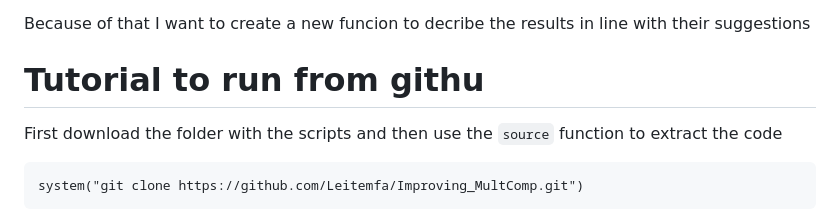
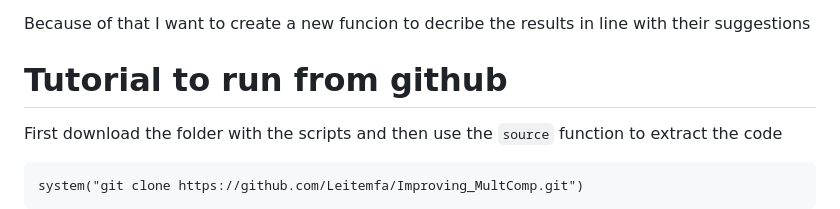
Before and after one commit to Leitemfa/Improving_MultComp, a Markdown page: README.md, the part around the change. Rendered like a GitHub page.

```diff
--- a/README.md
+++ b/README.md
@@ -6,7 +6,7 @@ It is based on the paper: I know what I shouldn’t say, but what should I say?
 
 Because of that I want to create a new funcion to decribe the results in line with their suggestions
 
-# Tutorial to run from githu
+# Tutorial to run from github
 
 First download the folder with the scripts and then use the `source` function to extract the code
 
```
